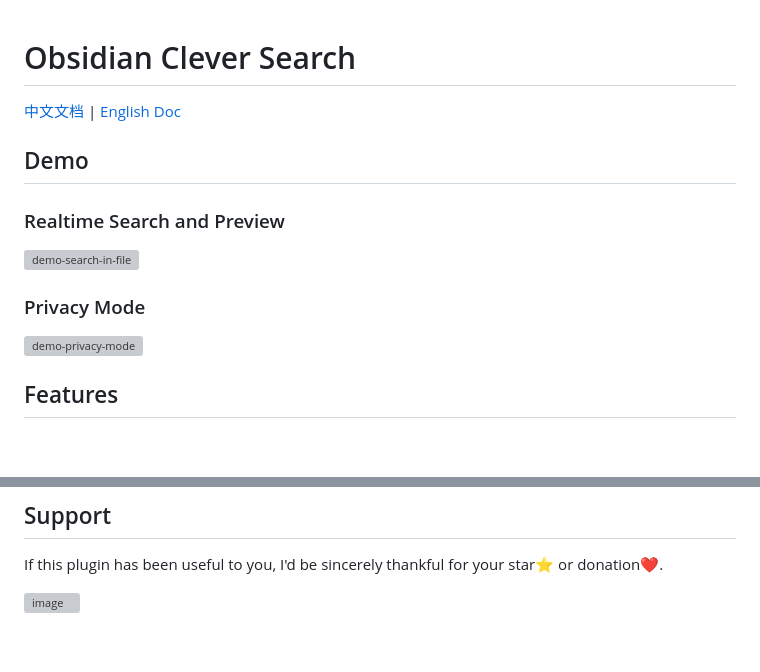
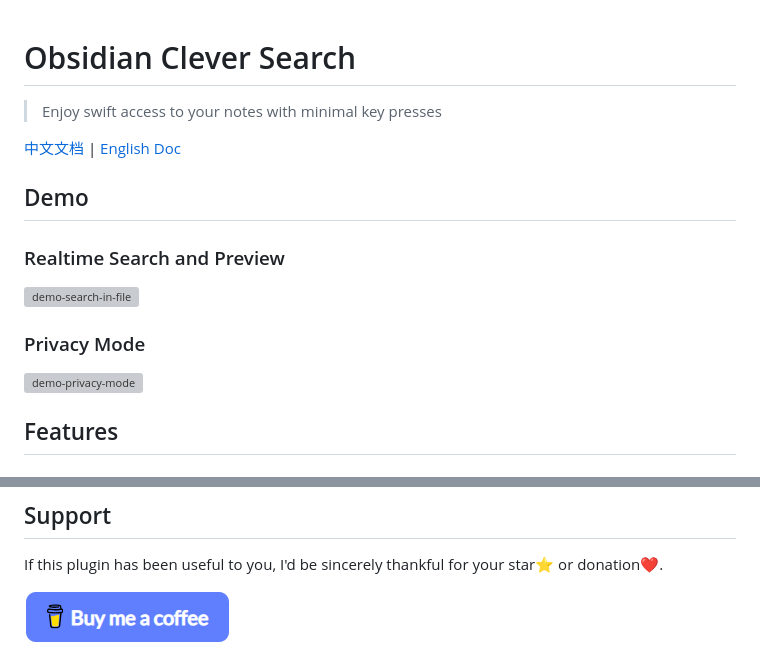
Before and after one commit to yan42685/obsidian-clever-search, a Markdown page: README.md, 2 parts joined by grey strips. Rendered like a GitHub page; pictures changed too: assets/images/buymeacoffee.png (added); blank space fills up the shorter version; grey boxes are pictures that could not be loaded.

Commit message:
chore: update README

```diff
--- a/README.md
+++ b/README.md
@@ -1,4 +1,6 @@
 # Obsidian Clever Search
+
+> Enjoy swift access to your notes with minimal key presses
 
 [中文文档](README-ZH.md) | [English Doc](README.md)
 
@@ -67,4 +69,4 @@
 
 If this plugin has been useful to you, I'd be sincerely thankful for your star⭐ or donation❤️.
 
-[![image](https://github.com/yan42685/obsidian-clever-search/assets/41834091/a3baeea7-817f-46b6-803f-555bc73bfee6)](https://www.buymeacoffee.com/AlexClifton)
+[![image](assets/images/buymeacoffee.png)](https://www.buymeacoffee.com/AlexClifton)
```
Also changed, not shown: other parts of README.md (+2 -2 lines), README-ZH.md (+4 -2 lines).
